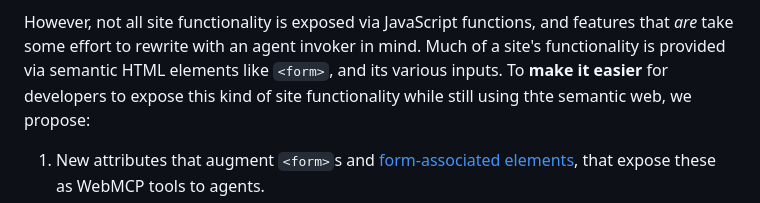
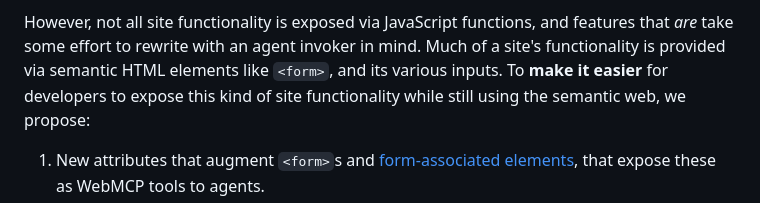
Before and after one commit to webmachinelearning/webmcp, a Markdown page: declarative-api-explainer.md, the part around the change. Rendered like a GitHub page.

Commit message:
Fix typo

```diff
--- a/declarative-api-explainer.md
+++ b/declarative-api-explainer.md
@@ -18,7 +18,7 @@ reads.
 However, not all site functionality is exposed via JavaScript functions, and features that *are*
 take some effort to rewrite with an agent invoker in mind. Much of a site's functionality is
 provided via semantic HTML elements like `<form>`, and its various inputs. To **make it easier** for
-developers to expose this kind of site functionality while still using thte semantic web, we
+developers to expose this kind of site functionality while still using the semantic web, we
 propose:
 
 1. New attributes that augment `<form>`s and [form-associated
```
